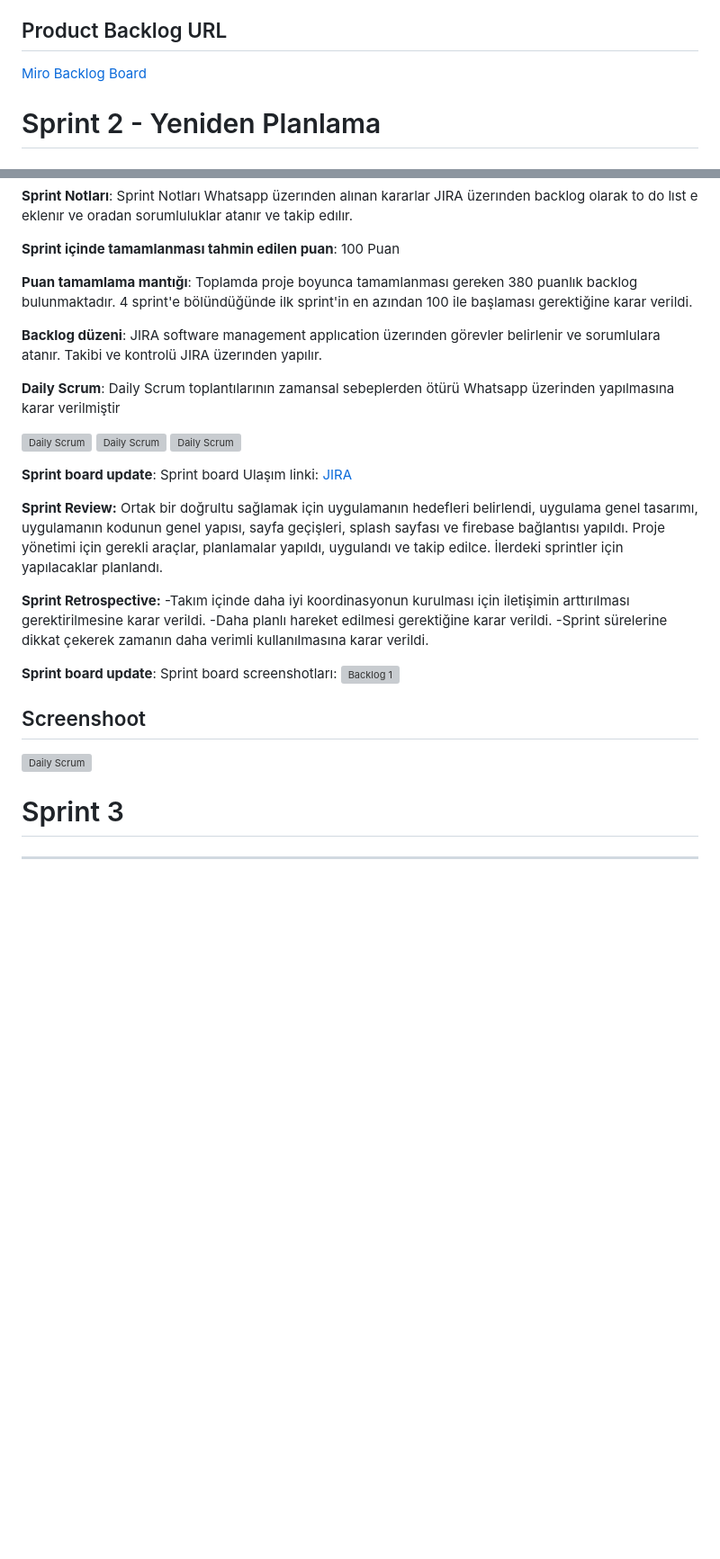
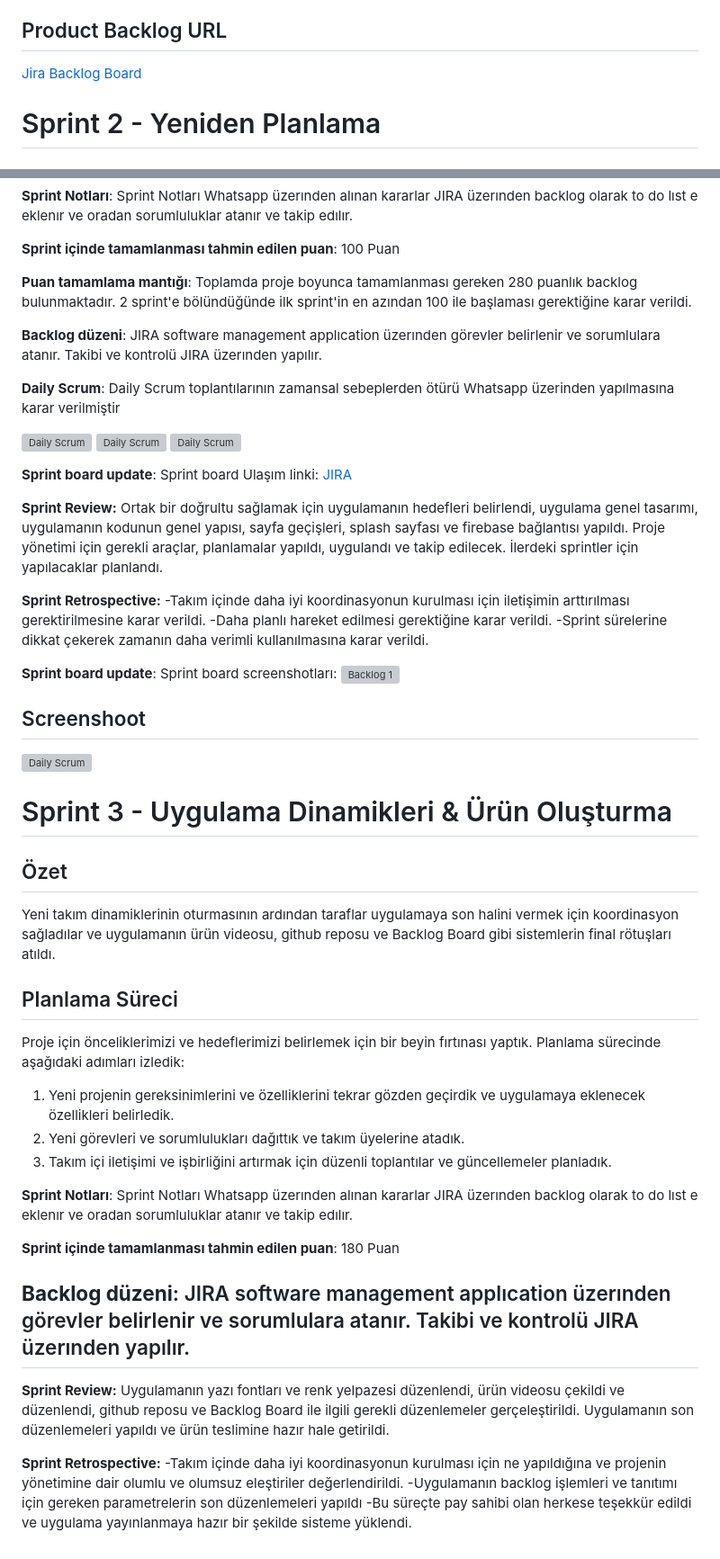
Before and after one commit to burakcersit/hesapla, a Markdown page: README.md, 2 parts joined by grey strips. Shown: that part at 90% size. Rendered like a GitHub page; blank space fills up the shorter version; grey boxes are pictures that could not be loaded.

```diff
--- a/README.md
+++ b/README.md
@@ -37,7 +37,7 @@ Bu Uygulana ile, Flutter kullanarak geliştirdiğimiz basit bir hesap makinesi u
 
 ## Product Backlog URL
 
-[Miro Backlog Board](https://miro.com/)
+[Jira Backlog Board](https://burakcersit.atlassian.net/jira/core/projects/HES/board)
 
 # Sprint 2 - Yeniden Planlama
 
@@ -59,7 +59,7 @@ Yeni proje için önceliklerimizi ve hedeflerimizi belirlemek için bir beyin f
 
 **Sprint içinde tamamlanması tahmin edilen puan**: 100 Puan
 
-**Puan tamamlama mantığı**: Toplamda proje boyunca tamamlanması gereken 380 puanlık backlog bulunmaktadır. 4 sprint'e bölündüğünde ilk sprint'in en azından 100 ile başlaması gerektiğine karar verildi.
+**Puan tamamlama mantığı**: Toplamda proje boyunca tamamlanması gereken 280 puanlık backlog bulunmaktadır. 2 sprint'e bölündüğünde ilk sprint'in en azından 100 ile başlaması gerektiğine karar verildi.
 
 **Backlog düzeni**: JIRA software management applıcation üzerınden görevler belirlenir ve sorumlulara atanır. Takibi ve kontrolü JIRA üzerınden yapılır.
 
@@ -74,7 +74,7 @@ Yeni proje için önceliklerimizi ve hedeflerimizi belirlemek için bir beyin f
 **Sprint board update**: Sprint board Ulaşım linki:
 [JIRA](https://burakcersit.atlassian.net/jira/core/projects/HES/board?atlOrigin=eyJpIjoiMGMxYTIyM2Y4NTU1NDNhZGFkY2RjZjYzYjdlMDlkYTkiLCJwIjoiaiJ9)
 
-**Sprint Review:** Ortak bir doğrultu sağlamak için uygulamanın hedefleri belirlendi, uygulama genel tasarımı, uygulamanın kodunun genel yapısı, sayfa geçişleri, splash sayfası ve firebase bağlantısı yapıldı. Proje yönetimi için gerekli araçlar, planlamalar yapıldı, uygulandı ve takip edilce. İlerdeki sprintler için yapılacaklar planlandı.
+**Sprint Review:** Ortak bir doğrultu sağlamak için uygulamanın hedefleri belirlendi, uygulama genel tasarımı, uygulamanın kodunun genel yapısı, sayfa geçişleri, splash sayfası ve firebase bağlantısı yapıldı. Proje yönetimi için gerekli araçlar, planlamalar yapıldı, uygulandı ve takip edilecek. İlerdeki sprintler için yapılacaklar planlandı.
 
 **Sprint Retrospective:**
 -Takım içinde daha iyi koordinasyonun kurulması için iletişimin arttırılması gerektirilmesine karar verildi.
@@ -88,7 +88,31 @@ Yeni proje için önceliklerimizi ve hedeflerimizi belirlemek için bir beyin f
 ![Daily Scrum](./web/app.jpeg)
 
 
-# Sprint 3
+# Sprint 3 - Uygulama Dinamikleri & Ürün Oluşturma
+
+## Özet
+
+Yeni takım dinamiklerinin oturmasının ardından taraflar uygulamaya son halini vermek için koordinasyon sağladılar ve uygulamanın ürün videosu, github reposu ve Backlog Board gibi sistemlerin final rötuşları atıldı.
+
+## Planlama Süreci
+
+Proje için önceliklerimizi ve hedeflerimizi belirlemek için bir beyin fırtınası yaptık. Planlama sürecinde aşağıdaki adımları izledik:
+
+1. Yeni projenin gereksinimlerini ve özelliklerini tekrar gözden geçirdik ve uygulamaya eklenecek özellikleri belirledik.
+4. Yeni görevleri ve sorumlulukları dağıttık ve takım üyelerine atadık.
+5. Takım içi iletişimi ve işbirliğini artırmak için düzenli toplantılar ve güncellemeler planladık.
 
 
+**Sprint Notları**: Sprint Notları Whatsapp üzerınden alınan kararlar JIRA üzerınden backlog olarak to do lıst e eklenır ve oradan sorumluluklar atanır ve takip edılır.
+
+**Sprint içinde tamamlanması tahmin edilen puan**: 180 Puan
+
+
+**Backlog düzeni**: JIRA software management applıcation üzerınden görevler belirlenir ve sorumlulara atanır. Takibi ve kontrolü JIRA üzerınden yapılır.
 ---
+**Sprint Review:** Uygulamanın yazı fontları ve renk yelpazesi düzenlendi, ürün videosu çekildi ve düzenlendi, github reposu ve Backlog Board ile ilgili gerekli düzenlemeler gerçeleştirildi. Uygulamanın son düzenlemeleri yapıldı ve ürün teslimine hazır hale getirildi.
+
+**Sprint Retrospective:**
+-Takım içinde daha iyi koordinasyonun kurulması için ne yapıldığına ve projenin yönetimine dair olumlu ve olumsuz eleştiriler değerlendirildi.
+-Uygulamanın backlog işlemleri ve tanıtımı için gereken parametrelerin son düzenlemeleri yapıldı
+-Bu süreçte pay sahibi olan herkese teşekkür edildi ve uygulama yayınlanmaya hazır bir şekilde sisteme yüklendi.
```
